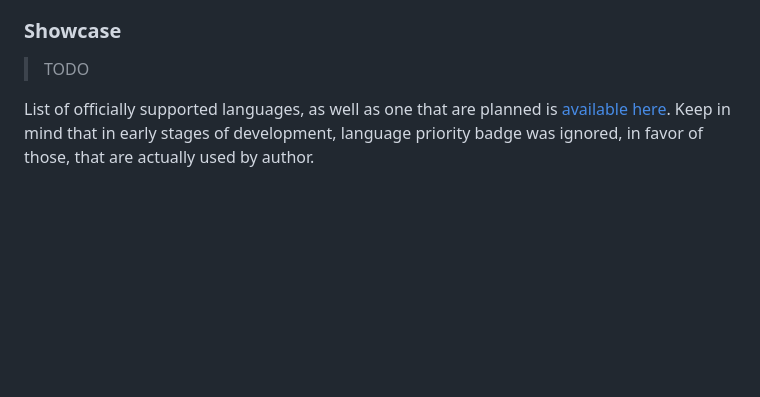
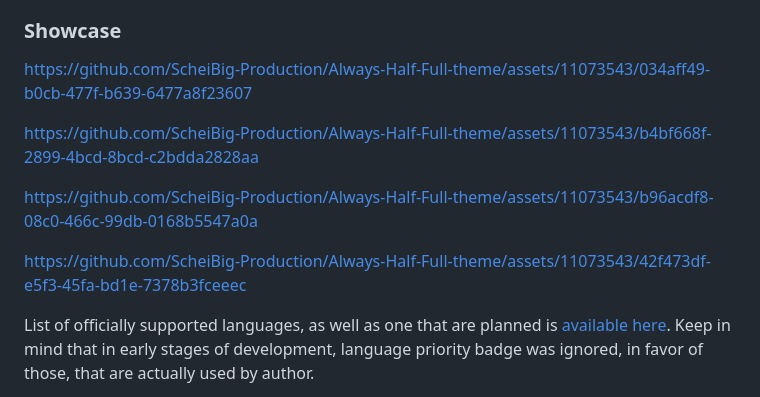
Before and after one commit to ScheiBig-Productions/Always-Half-Full-theme, a Markdown page: README.md, the part around the change. Rendered like a GitHub page; blank space fills up the shorter version.

Commit message:
add showcase videos to README.md

```diff
--- a/README.md
+++ b/README.md
@@ -16,7 +16,13 @@ __Always Half-Full__ comes with 4 themes, each suitable for different circumstan
 
 ### Showcase
 
-> TODO
+https://github.com/ScheiBig-Production/Always-Half-Full-theme/assets/11073543/034aff49-b0cb-477f-b639-6477a8f23607
+
+https://github.com/ScheiBig-Production/Always-Half-Full-theme/assets/11073543/b4bf668f-2899-4bcd-8bcd-c2bdda2828aa
+
+https://github.com/ScheiBig-Production/Always-Half-Full-theme/assets/11073543/b96acdf8-08c0-466c-99db-0168b5547a0a
+
+https://github.com/ScheiBig-Production/Always-Half-Full-theme/assets/11073543/42f473df-e5f3-45fa-bd1e-7378b3fceeec
 
 List of officially supported languages, as well as one that are planned is [available here](https://github.com/orgs/ScheiBig-Production/projects/1/views/1?sortedBy%5Bdirection%5D=desc&sortedBy%5BcolumnId%5D=Status). Keep in mind that in early stages of development, language priority badge was ignored, in favor of those, that are actually used by author.
 
```
